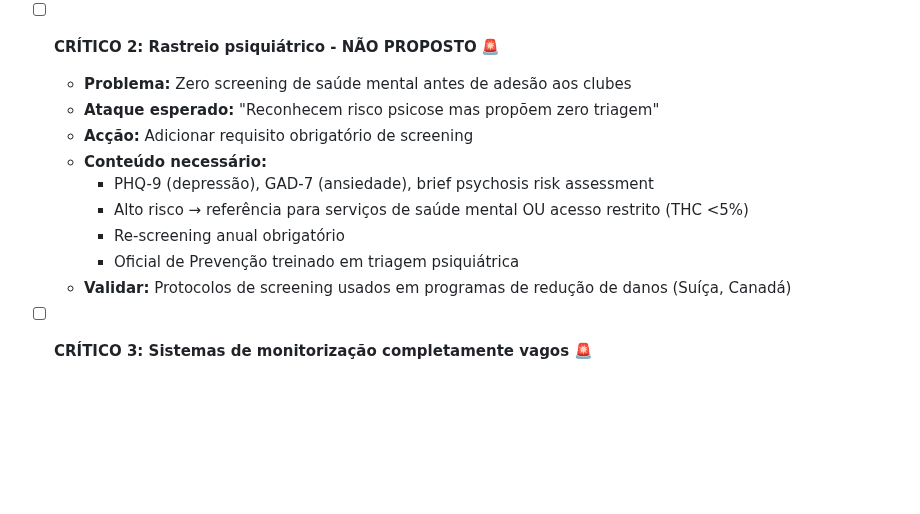
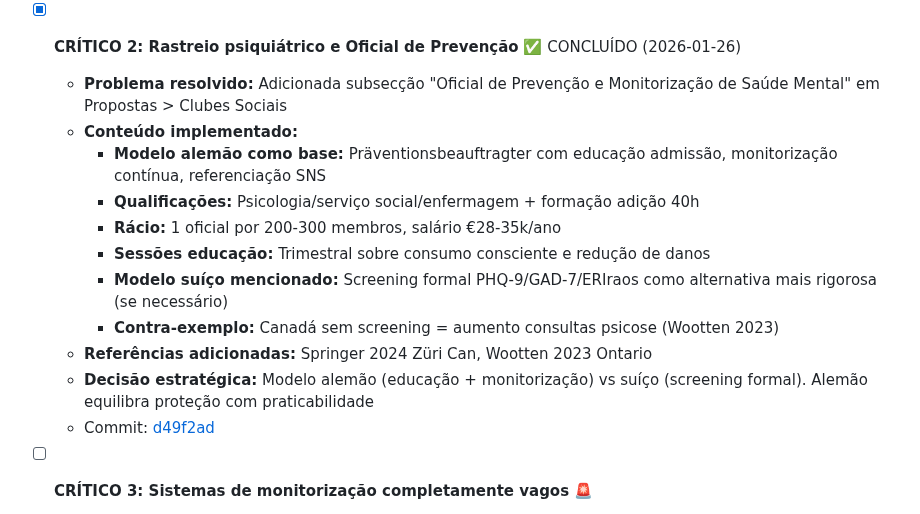
Before and after one commit to bcamarneiro/cannabis-legalization, a Markdown page: docs/TASKS.md, the part around the change. Rendered like a GitHub page; blank space fills up the shorter version.

Commit message:
Marca CRÍTICO 2 como concluído em TASKS.md
Co-Authored-By: Claude Sonnet 4.5 <noreply@anthropic.com>

```diff
--- a/docs/TASKS.md
+++ b/docs/TASKS.md
@@ -20,16 +20,18 @@ Este ficheiro rastreia melhorias identificadas para o documento de posição.
   - **Decisão estratégica:** 10% alemão mais conservador que Suíça, equilibrado vs. proibicionista
   - Commit: [76b680e](../../commit/76b680e)
 
-- [ ] **CRÍTICO 2: Rastreio psiquiátrico - NÃO PROPOSTO** 🚨
-  - **Problema:** Zero screening de saúde mental antes de adesão aos clubes
-  - **Ataque esperado:** "Reconhecem risco psicose mas propõem zero triagem"
-  - **Acção:** Adicionar requisito obrigatório de screening
-  - **Conteúdo necessário:**
-    - PHQ-9 (depressão), GAD-7 (ansiedade), brief psychosis risk assessment
-    - Alto risco → referência para serviços de saúde mental OU acesso restrito (THC <5%)
-    - Re-screening anual obrigatório
-    - Oficial de Prevenção treinado em triagem psiquiátrica
-  - **Validar:** Protocolos de screening usados em programas de redução de danos (Suíça, Canadá)
+- [x] **CRÍTICO 2: Rastreio psiquiátrico e Oficial de Prevenção** ✅ CONCLUÍDO (2026-01-26)
+  - **Problema resolvido:** Adicionada subsecção "Oficial de Prevenção e Monitorização de Saúde Mental" em Propostas > Clubes Sociais
+  - **Conteúdo implementado:**
+    - **Modelo alemão como base:** Präventionsbeauftragter com educação admissão, monitorização contínua, referenciação SNS
+    - **Qualificações:** Psicologia/serviço social/enfermagem + formação adição 40h
+    - **Rácio:** 1 oficial por 200-300 membros, salário €28-35k/ano
+    - **Sessões educação:** Trimestral sobre consumo consciente e redução de danos
+    - **Modelo suíço mencionado:** Screening formal PHQ-9/GAD-7/ERIraos como alternativa mais rigorosa (se necessário)
+    - **Contra-exemplo:** Canadá sem screening = aumento consultas psicose (Wootten 2023)
+  - **Referências adicionadas:** Springer 2024 Züri Can, Wootten 2023 Ontario
+  - **Decisão estratégica:** Modelo alemão (educação + monitorização) vs suíço (screening formal). Alemão equilibra proteção com praticabilidade
+  - Commit: [d49f2ad](../../commit/d49f2ad)
 
 - [ ] **CRÍTICO 3: Sistemas de monitorização completamente vagos** 🚨
   - **Problema:** "Monitorização de padrões" sem definir como funciona, quem executa, como é financiado
```
